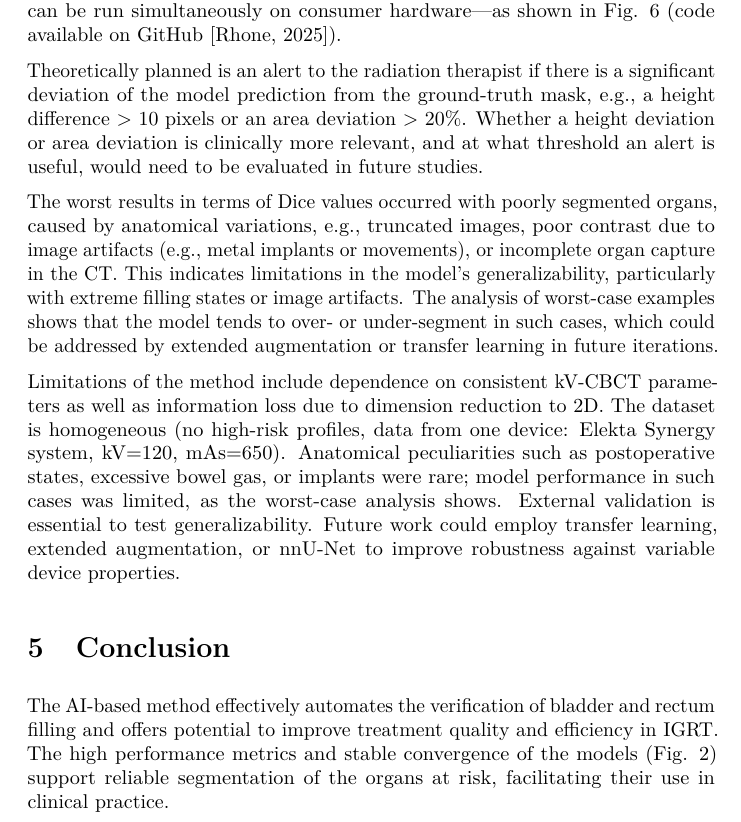
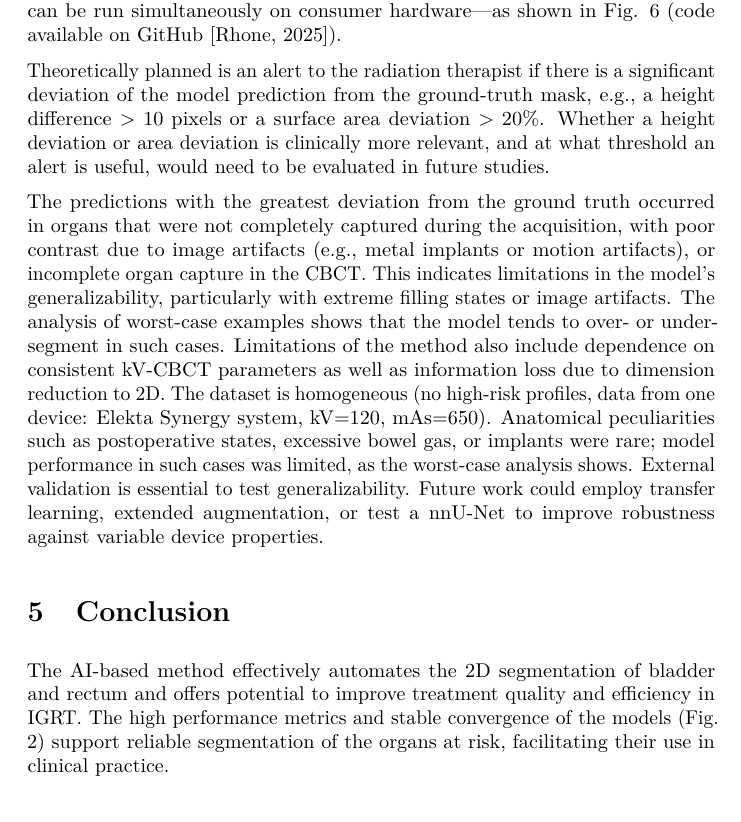
Before and after one commit to peterrhone/dicom_sqlite, a LaTeX paper (doc/paper_english.tex): part of page 12 of 15, cut so that both start at the same text. Compiled offline with pdfLaTeX.

Commit message:
clarifications to paper

```diff
--- a/doc/paper_english.tex
+++ b/doc/paper_english.tex
@@ -371,32 +371,29 @@ can be run simultaneously on consumer hardware—as shown in Fig.
 
 Theoretically planned is an alert to the radiation therapist if there is a
 significant deviation of the model prediction from the ground-truth mask, e.g.,
-a height difference > 10 pixels or an area deviation > 20\%. Whether a height
-deviation or area deviation is clinically more relevant, and at what threshold
-an alert is useful, would need to be evaluated in future studies.
+a height difference > 10 pixels or a surface area deviation > 20\%. Whether a
+height deviation or area deviation is clinically more relevant, and at what
+threshold an alert is useful, would need to be evaluated in future studies.
 
-The worst results in terms of Dice values occurred with poorly segmented
-organs, caused by anatomical variations, e.g., truncated images, poor contrast
-due to image artifacts (e.g., metal implants or movements), or incomplete organ
-capture in the CT. This indicates limitations in the model's generalizability,
-particularly with extreme filling states or image artifacts. The analysis of
-worst-case examples shows that the model tends to over- or under-segment in
-such cases, which could be addressed by extended augmentation or transfer
-learning in future iterations.
-
-Limitations of the method include dependence on consistent kV-CBCT parameters
-as well as information loss due to dimension reduction to 2D. The dataset is
-homogeneous (no high-risk profiles, data from one device: Elekta Synergy
-system, kV=120, mAs=650). Anatomical peculiarities such as postoperative
-states, excessive bowel gas, or implants were rare; model performance in such
-cases was limited, as the worst-case analysis shows. External validation is
-essential to test generalizability. Future work could employ transfer learning,
-extended augmentation, or nnU-Net to improve robustness against variable device
-properties.
+The predictions with the greatest deviation from the ground truth occurred in
+organs that were not completely captured during the acquisition, with poor
+contrast due to image artifacts (e.g., metal implants or motion artifacts), or
+incomplete organ capture in the CBCT. This indicates limitations in the model’s
+generalizability, particularly with extreme filling states or image artifacts.
+The analysis of worst-case examples shows that the model tends to over- or
+under-segment in such cases. Limitations of the method also include dependence
+on consistent kV-CBCT parameters as well as information loss due to dimension
+reduction to 2D. The dataset is homogeneous (no high-risk profiles, data from
+one device: Elekta Synergy system, kV=120, mAs=650). Anatomical peculiarities
+such as postoperative states, excessive bowel gas, or implants were rare; model
+performance in such cases was limited, as the worst-case analysis shows.
+External validation is essential to test generalizability. Future work could
+employ transfer learning, extended augmentation, or test a nnU-Net to improve
+robustness against variable device properties.
 
 \section{Conclusion}
-The AI-based method effectively automates the verification of bladder and
-rectum filling and offers potential to improve treatment quality and efficiency
+The AI-based method effectively automates the 2D segmentation of bladder and
+rectum and offers potential to improve treatment quality and efficiency
 in IGRT. The high performance metrics and stable convergence of the models
 (Fig. \ref{fig:loss_curves}) support reliable segmentation of the organs at
 risk, facilitating their use in clinical practice.
```
Also changed, not shown: doc/paper_german.tex (+17 -19 lines).
